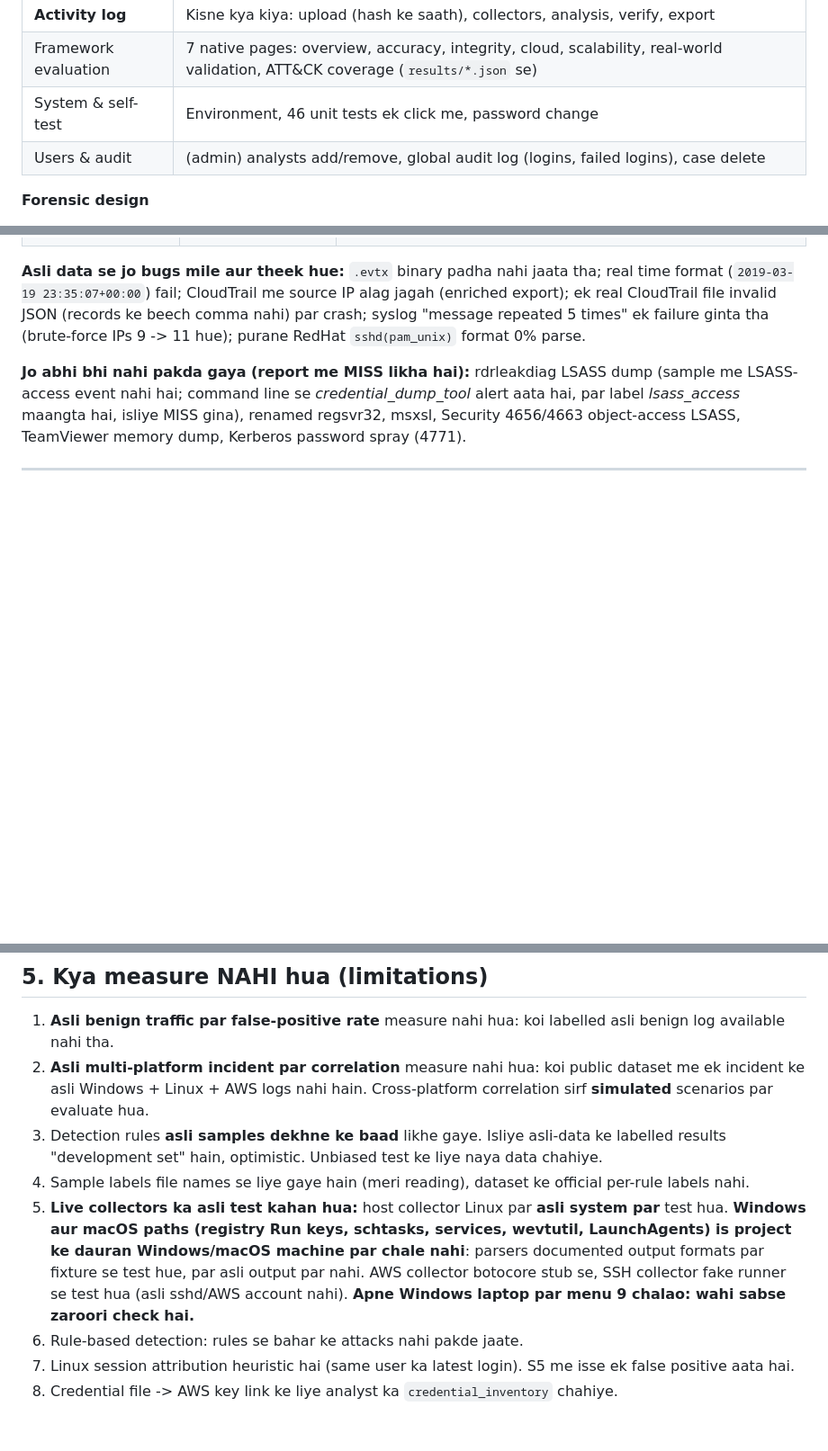
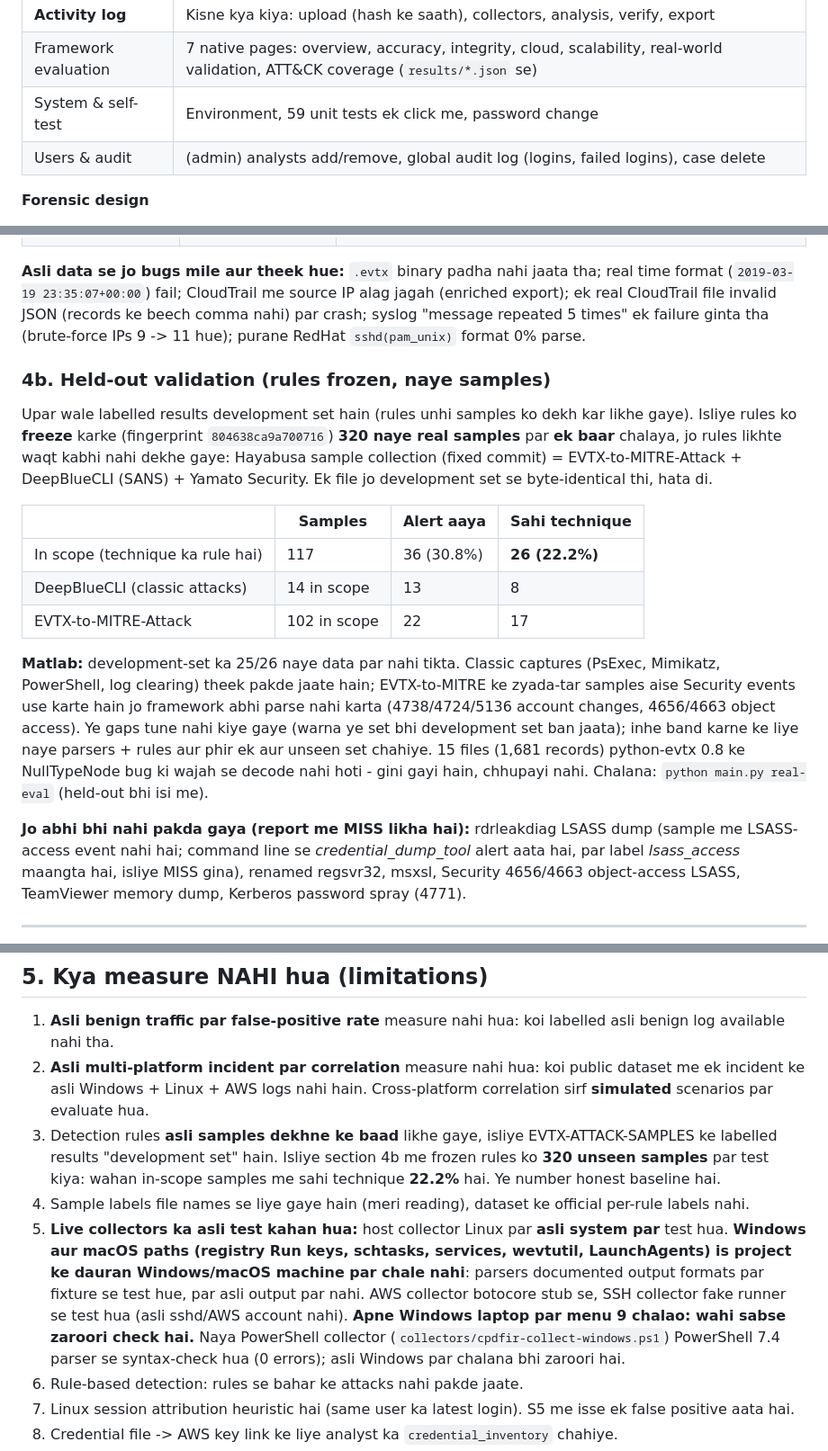
Before and after one commit to jayveerv/DFIR-Framework-WebApp, a Markdown page: README.md, 3 parts joined by grey strips. Shown at 90% size. GitHub-like rendering; blank space fills up the shorter version.

Commit message:
README: held-out validation results and current test count
Co-Authored-By: Claude Opus 5.5 <noreply@anthropic.com>
Claude-Session: https://claude.ai/code/session_01RapSri3pWNP6DDwerCM47J

```diff
--- a/README.md
+++ b/README.md
@@ -57,7 +57,7 @@ Linux/macOS: `./run_webapp.sh` (ya `python webapp/app.py`).
 | **Report & export** | Framework ki HTML report, timeline.csv, events/incidents JSON, ledger, poora case bundle (.zip) |
 | **Activity log** | Kisne kya kiya: upload (hash ke saath), collectors, analysis, verify, export |
 | Framework evaluation | 7 native pages: overview, accuracy, integrity, cloud, scalability, real-world validation, ATT&CK coverage (`results/*.json` se) |
-| System & self-test | Environment, 46 unit tests ek click me, password change |
+| System & self-test | Environment, 59 unit tests ek click me, password change |
 | Users & audit | (admin) analysts add/remove, global audit log (logins, failed logins), case delete |
 
 **Forensic design**
@@ -224,6 +224,25 @@ Poori detail `results/real_data_report.html`. Data GitHub se download hota hai (
 
 **Asli data se jo bugs mile aur theek hue:** `.evtx` binary padha nahi jaata tha; real time format (`2019-03-19 23:35:07+00:00`) fail; CloudTrail me source IP alag jagah (enriched export); ek real CloudTrail file invalid JSON (records ke beech comma nahi) par crash; syslog "message repeated 5 times" ek failure ginta tha (brute-force IPs 9 -> 11 hue); purane RedHat `sshd(pam_unix)` format 0% parse.
 
+### 4b. Held-out validation (rules frozen, naye samples)
+
+Upar wale labelled results development set hain (rules unhi samples ko dekh kar likhe gaye). Isliye rules ko **freeze** karke
+(fingerprint `804638ca9a700716`) **320 naye real samples** par **ek baar** chalaya, jo rules likhte waqt kabhi nahi dekhe gaye:
+Hayabusa sample collection (fixed commit) = EVTX-to-MITRE-Attack + DeepBlueCLI (SANS) + Yamato Security. Ek file jo
+development set se byte-identical thi, hata di.
+
+| | Samples | Alert aaya | Sahi technique |
+|---|---|---|---|
+| In scope (technique ka rule hai) | 117 | 36 (30.8%) | **26 (22.2%)** |
+| DeepBlueCLI (classic attacks) | 14 in scope | 13 | 8 |
+| EVTX-to-MITRE-Attack | 102 in scope | 22 | 17 |
+
+**Matlab:** development-set ka 25/26 naye data par nahi tikta. Classic captures (PsExec, Mimikatz, PowerShell, log clearing) theek
+pakde jaate hain; EVTX-to-MITRE ke zyada-tar samples aise Security events use karte hain jo framework abhi parse nahi karta
+(4738/4724/5136 account changes, 4656/4663 object access). Ye gaps tune nahi kiye gaye (warna ye set bhi development set ban jaata);
+inhe band karne ke liye naye parsers + rules aur phir ek aur unseen set chahiye. 15 files (1,681 records) python-evtx 0.8 ke
+NullTypeNode bug ki wajah se decode nahi hoti - gini gayi hain, chhupayi nahi. Chalana: `python main.py real-eval` (held-out bhi isi me).
+
 **Jo abhi bhi nahi pakda gaya (report me MISS likha hai):** rdrleakdiag LSASS dump (sample me LSASS-access event nahi hai; command line se *credential_dump_tool* alert aata hai, par label *lsass_access* maangta hai, isliye MISS gina), renamed regsvr32, msxsl, Security 4656/4663 object-access LSASS, TeamViewer memory dump, Kerberos password spray (4771).
 
 ---
@@ -232,9 +251,9 @@ Poori detail `results/real_data_report.html`. Data GitHub se download hota hai (
 
 1. **Asli benign traffic par false-positive rate** measure nahi hua: koi labelled asli benign log available nahi tha.
 2. **Asli multi-platform incident par correlation** measure nahi hua: koi public dataset me ek incident ke asli Windows + Linux + AWS logs nahi hain. Cross-platform correlation sirf **simulated** scenarios par evaluate hua.
-3. Detection rules **asli samples dekhne ke baad** likhe gaye. Isliye asli-data ke labelled results "development set" hain, optimistic. Unbiased test ke liye naya data chahiye.
+3. Detection rules **asli samples dekhne ke baad** likhe gaye, isliye EVTX-ATTACK-SAMPLES ke labelled results "development set" hain. Isliye section 4b me frozen rules ko **320 unseen samples** par test kiya: wahan in-scope samples me sahi technique **22.2%** hai. Ye number honest baseline hai.
 4. Sample labels file names se liye gaye hain (meri reading), dataset ke official per-rule labels nahi.
-5. **Live collectors ka asli test kahan hua:** host collector Linux par **asli system par** test hua. **Windows aur macOS paths (registry Run keys, schtasks, services, wevtutil, LaunchAgents) is project ke dauran Windows/macOS machine par chale nahi**: parsers documented output formats par fixture se test hue, par asli output par nahi. AWS collector botocore stub se, SSH collector fake runner se test hua (asli sshd/AWS account nahi). **Apne Windows laptop par menu 9 chalao: wahi sabse zaroori check hai.**
+5. **Live collectors ka asli test kahan hua:** host collector Linux par **asli system par** test hua. **Windows aur macOS paths (registry Run keys, schtasks, services, wevtutil, LaunchAgents) is project ke dauran Windows/macOS machine par chale nahi**: parsers documented output formats par fixture se test hue, par asli output par nahi. AWS collector botocore stub se, SSH collector fake runner se test hua (asli sshd/AWS account nahi). **Apne Windows laptop par menu 9 chalao: wahi sabse zaroori check hai.** Naya PowerShell collector (`collectors/cpdfir-collect-windows.ps1`) PowerShell 7.4 parser se syntax-check hua (0 errors); asli Windows par chalana bhi zaroori hai.
 6. Rule-based detection: rules se bahar ke attacks nahi pakde jaate.
 7. Linux session attribution heuristic hai (same user ka latest login). S5 me isse ek false positive aata hai.
 8. Credential file -> AWS key link ke liye analyst ka `credential_inventory` chahiye.
```
Also changed, not shown: other parts of README.md (+2 -2 lines).
